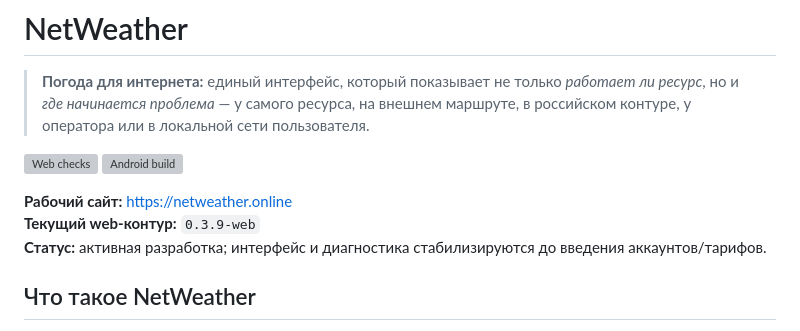
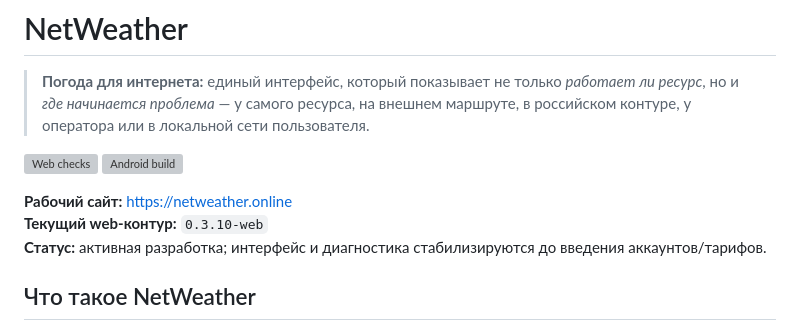
Before and after one commit to OvodokSP/NetWeather, a Markdown page: README.md, the part around the change. Drawn GitHub-style; grey boxes are pictures that could not be loaded.

Commit message:
docs: mark 0.3.10 interaction checkpoint

```diff
--- a/README.md
+++ b/README.md
@@ -6,7 +6,7 @@
 [![Android build](https://github.com/OvodokSP/NetWeather/actions/workflows/build.yml/badge.svg?branch=feature%2Fweb-vps-monitoring)](https://github.com/OvodokSP/NetWeather/actions/workflows/build.yml)
 
 **Рабочий сайт:** https://netweather.online
-**Текущий web-контур:** `0.3.9-web`
+**Текущий web-контур:** `0.3.10-web`
 **Статус:** активная разработка; интерфейс и диагностика стабилизируются до введения аккаунтов/тарифов.
 
 ## Что такое NetWeather
```
